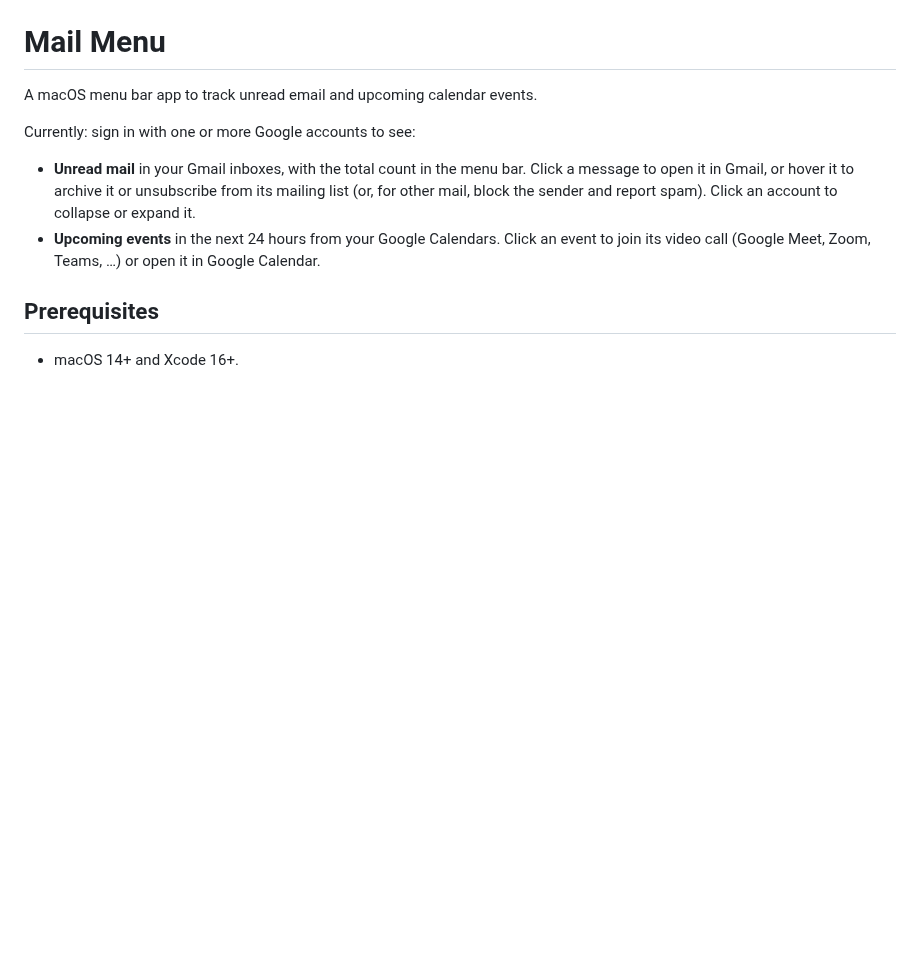
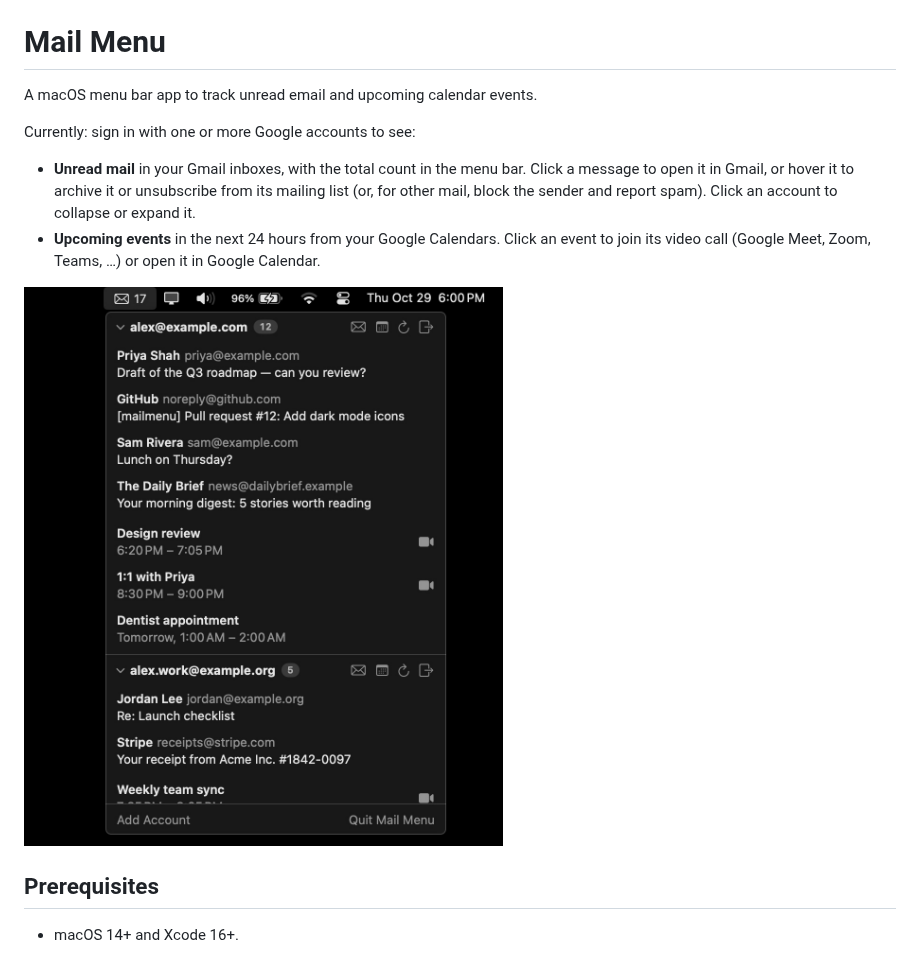
Before and after one commit to aakashns/mailmenu, a Markdown page: README.md, the part around the change. GitHub-like rendering; pictures changed too: docs/screenshot.jpg (added); blank space fills up the shorter version.

Commit message:
Restructure README install steps and add screenshot
Co-Authored-By: Claude Sonnet 5.5 <noreply@anthropic.com>

```diff
--- a/README.md
+++ b/README.md
@@ -6,6 +6,8 @@ Currently: sign in with one or more Google accounts to see:
 
 - **Unread mail** in your Gmail inboxes, with the total count in the menu bar. Click a message to open it in Gmail, or hover it to archive it or unsubscribe from its mailing list (or, for other mail, block the sender and report spam). Click an account to collapse or expand it.
 - **Upcoming events** in the next 24 hours from your Google Calendars. Click an event to join its video call (Google Meet, Zoom, Teams, …) or open it in Google Calendar.
+
+![Mail Menu showing unread mail and upcoming events for two accounts](docs/screenshot.jpg)
 
 ## Prerequisites
 
```
